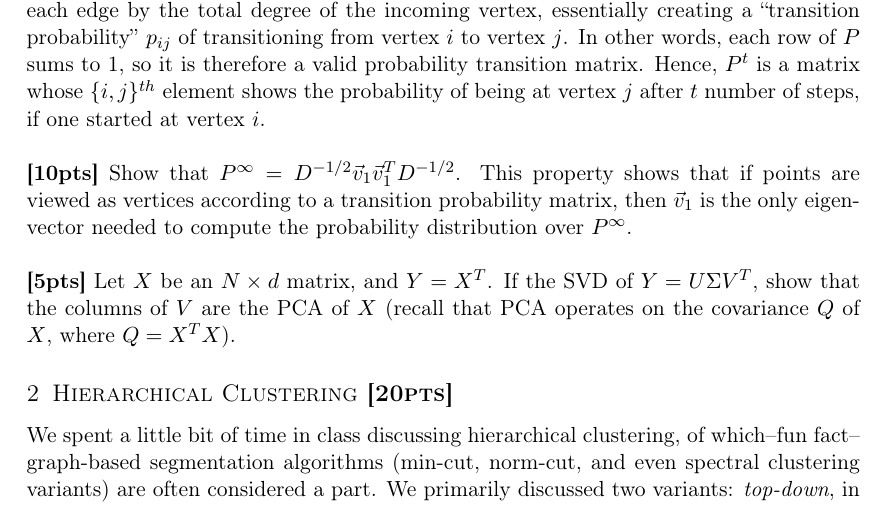
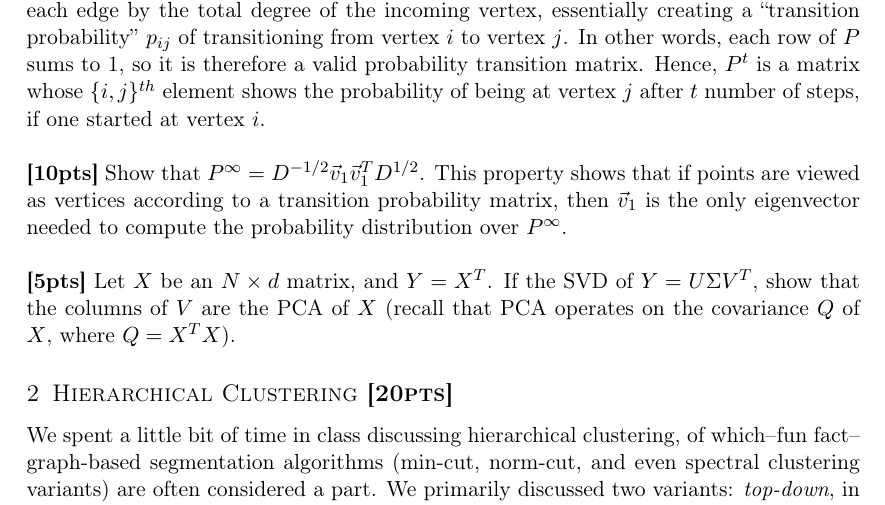
Before and after one commit to eds-uga/csci4360-fa17, a LaTeX problem sheet (assignments/assignment4/assignment4.tex): part of page 3 of 8, cut so that both start at the same text. Compiled offline with pdfLaTeX.

Commit message:
Fixed another typo in assignment 4 writeup.

```diff
--- a/assignments/assignment4/assignment4.tex
+++ b/assignments/assignment4/assignment4.tex
@@ -170,7 +170,7 @@ One of the convenient properties of normalized graph Laplacians is the eigenvalu
 
 Consider a matrix $P$, where $P = D^{-1}A$, where $A$ is our affinity matrix and $D$ is the diagonal matrix. Each $p_{ij} = a_{ij} / d_{ii}$. Note the intuition of this operation: we are normalizing each edge by the total degree of the incoming vertex, essentially creating a ``transition probability'' $p_{ij}$ of transitioning from vertex $i$ to vertex $j$. In other words, each row of $P$ sums to 1, so it is therefore a valid probability transition matrix. Hence, $P^t$ is a matrix whose $\{i, j\}^{th}$ element shows the probability of being at vertex $j$ after $t$ number of steps, if one started at vertex $i$. \\
 
-\textbf{[10pts]} Show that $P^{\infty} = D^{-1/2} \vec{v}_1 \vec{v}_1^T D^{-1/2}$. This property shows that if points are viewed as vertices according to a transition probability matrix, then $\vec{v}_1$ is the only eigenvector needed to compute the probability distribution over $P^{\infty}$. \\
+\textbf{[10pts]} Show that $P^{\infty} = D^{-1/2} \vec{v}_1 \vec{v}_1^T D^{1/2}$. This property shows that if points are viewed as vertices according to a transition probability matrix, then $\vec{v}_1$ is the only eigenvector needed to compute the probability distribution over $P^{\infty}$. \\
 
 \textbf{[5pts]} Let $X$ be an $N \times d$ matrix, and $Y = X^T$. If the SVD of $Y = U\Sigma V^T$, show that the columns of $V$ are the PCA of $X$ (recall that PCA operates on the covariance $Q$ of $X$, where $Q = X^TX$).
 
```
Also changed, not shown: assignments/assignment4/assignment4.pdf.
